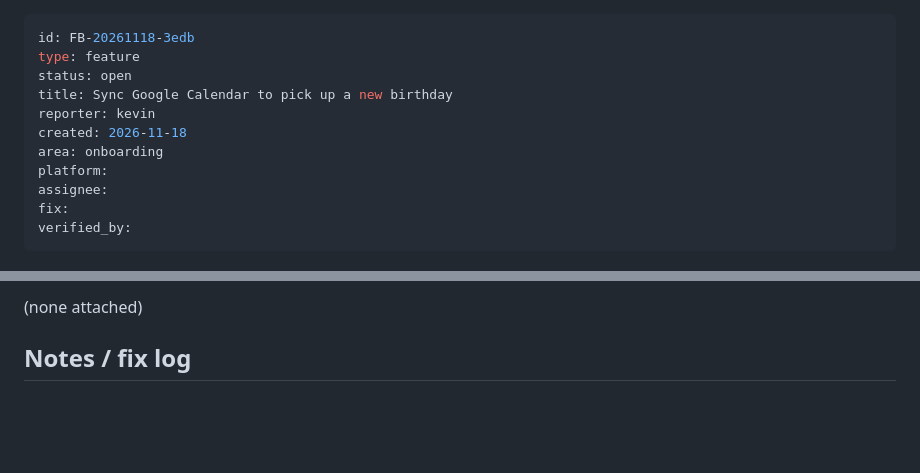
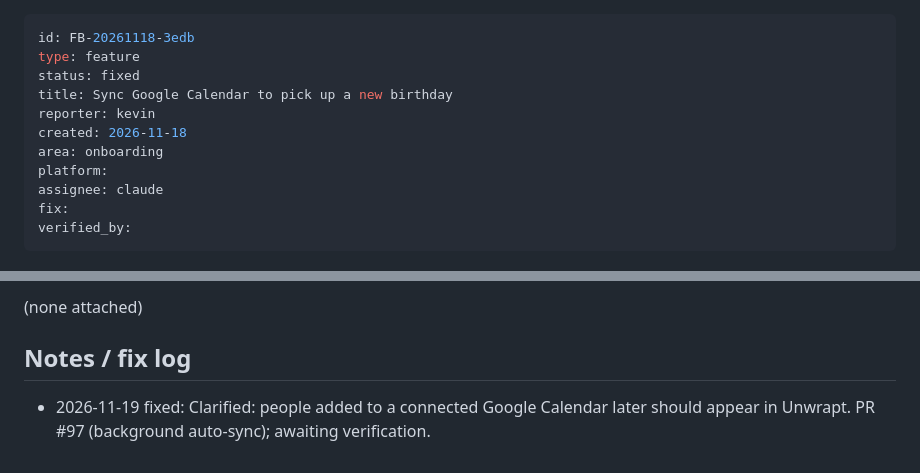
Before and after one commit to MicahCG/unwrapt, a Markdown page: feedback/items/FB-20261118-3edb-sync-google-calendar-to-pick-up-a-new-bi.md, 2 parts joined by grey strips. Drawn GitHub-style; blank space fills up the shorter version.

```diff
--- a/feedback/items/FB-20261118-3edb-sync-google-calendar-to-pick-up-a-new-bi.md
+++ b/feedback/items/FB-20261118-3edb-sync-google-calendar-to-pick-up-a-new-bi.md
@@ -1,13 +1,13 @@
 ---
 id: FB-20261118-3edb
 type: feature
-status: open
+status: fixed
 title: Sync Google Calendar to pick up a new birthday
 reporter: kevin
 created: 2026-11-18
 area: onboarding
 platform:
-assignee:
+assignee: claude
 fix:
 verified_by:
 ---
@@ -25,3 +25,4 @@ When a new birthday is added, offer to sync it to Google Calendar so it is picke
 (none attached)
 
 ## Notes / fix log
+- 2026-11-19 fixed: Clarified: people added to a connected Google Calendar later should appear in Unwrapt. PR #97 (background auto-sync); awaiting verification.
```
Also changed, not shown: feedback/items/FB-20261118-60ce-mobile-view-gets-smushed.md (+5 -2 lines), feedback/items/FB-20261119-28cb-confirm-the-address-at-the-start-and-fla.md (+3 -2 lines), feedback/assets/FB-20261118-60ce/1.png (added).
